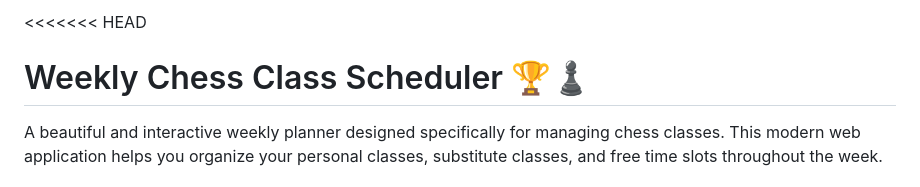
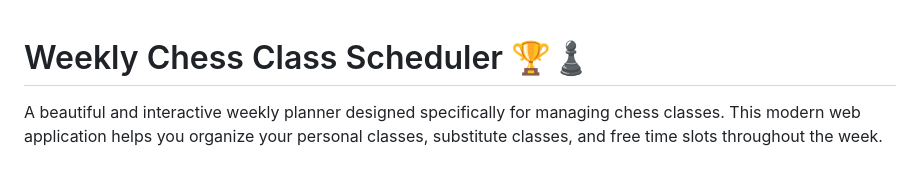
Before and after one commit to hemanthsankar0007/weekly-chess-scheduler-updated-, a Markdown page: README.md, the part around one of its changes. Drawn GitHub-style.

```diff
--- a/README.md
+++ b/README.md
@@ -1,4 +1,4 @@
-<<<<<<< HEAD
+
 # Weekly Chess Class Scheduler 🏆♟️
 
 A beautiful and interactive weekly planner designed specifically for managing chess classes. This modern web application helps you organize your personal classes, substitute classes, and free time slots throughout the week.
```
Also changed, not shown: other parts of README.md (+1 -1 lines).
